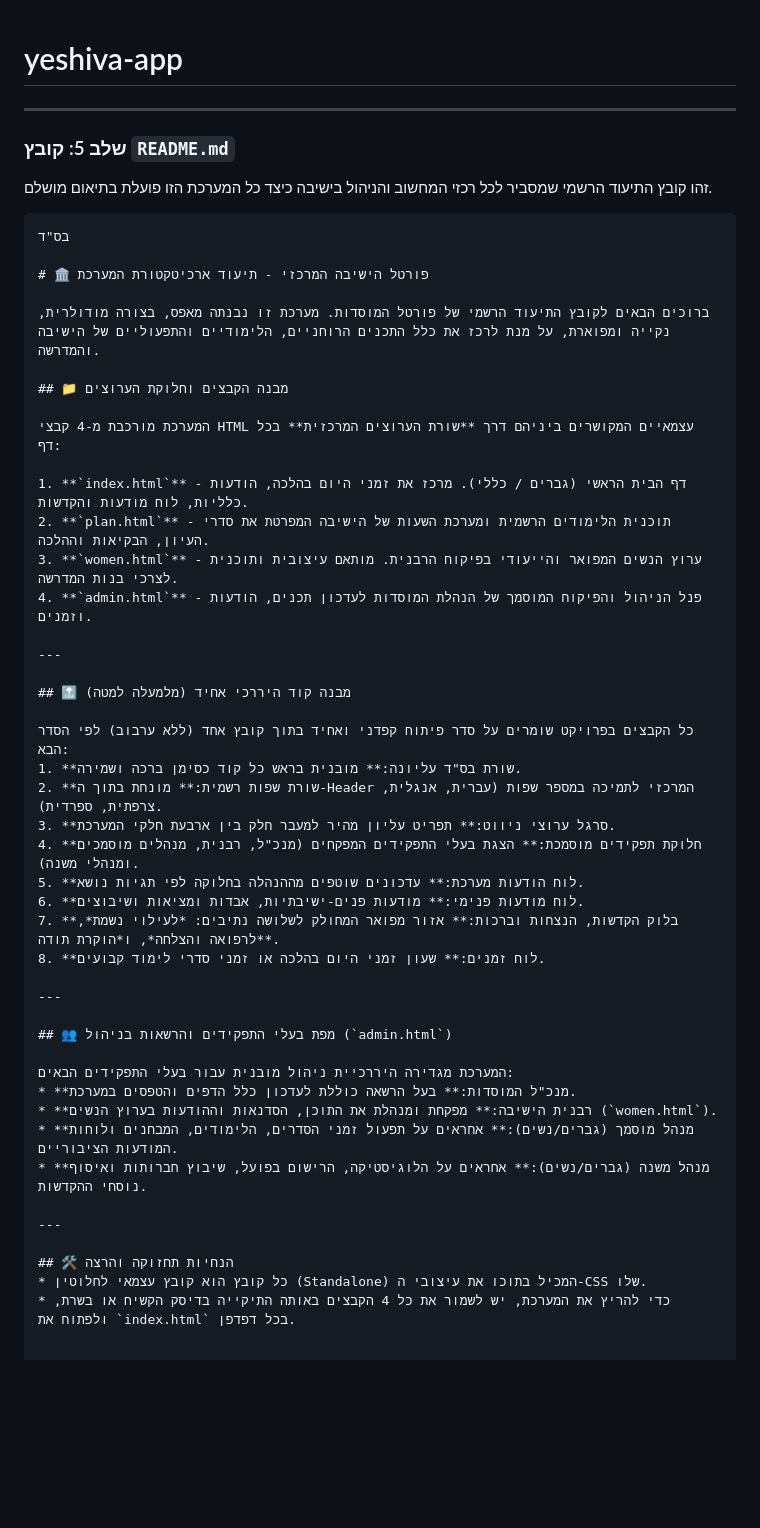
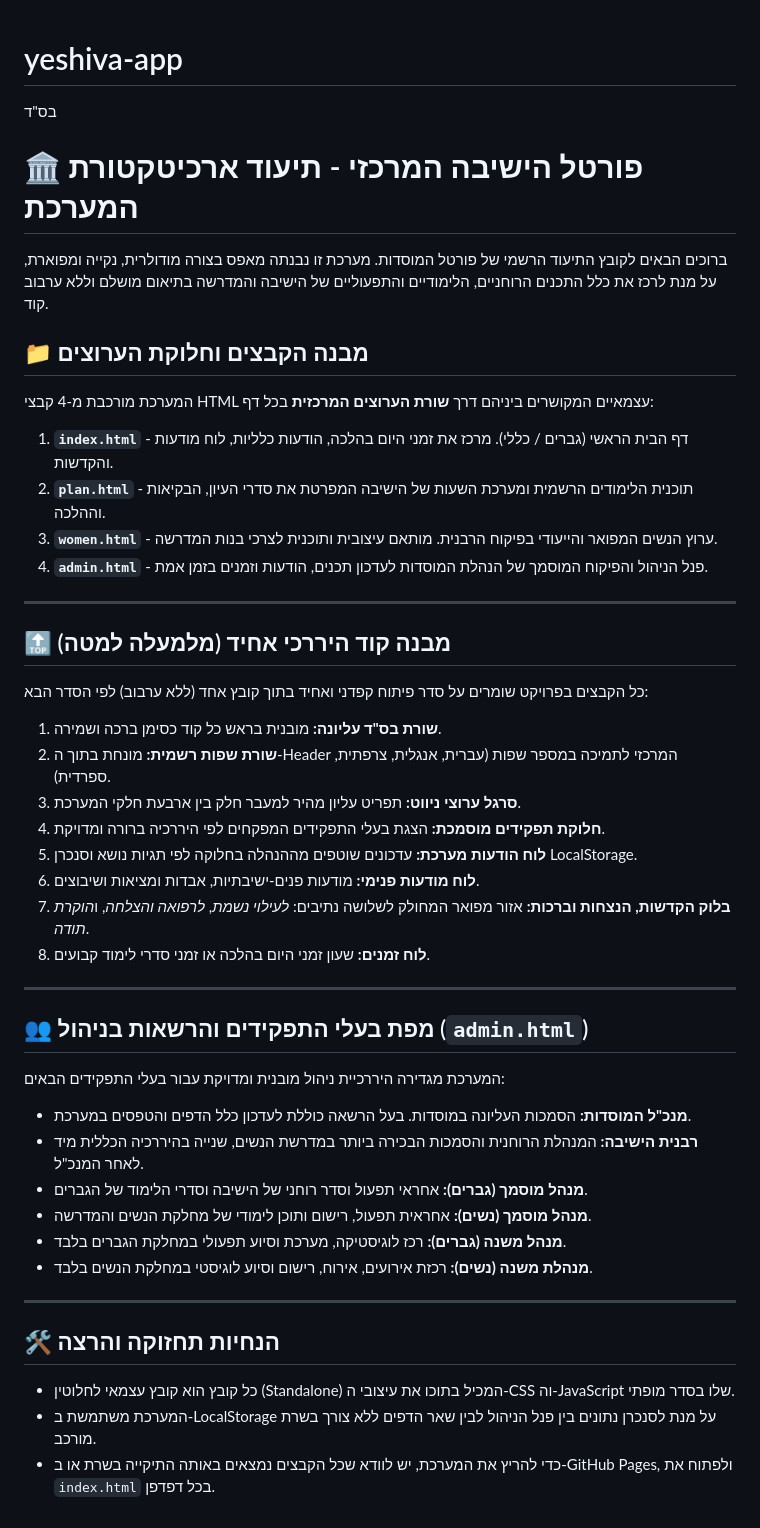
Before and after one commit to rabbimosheavital/yeshiva-app, a Markdown page: README.md, the part around the change. Drawn GitHub-style; blank space fills up the shorter version.

````diff
--- a/README.md
+++ b/README.md
@@ -1,15 +1,9 @@
 # yeshiva-app
----
-
-### שלב 5: קובץ `README.md`
-זהו קובץ התיעוד הרשמי שמסביר לכל רכזי המחשוב והניהול בישיבה כיצד כל המערכת הזו פועלת בתיאום מושלם.
-
-```markdown
 בס"ד
 
 # 🏛️ פורטל הישיבה המרכזי - תיעוד ארכיטקטורת המערכת
 
-ברוכים הבאים לקובץ התיעוד הרשמי של פורטל המוסדות. מערכת זו נבנתה מאפס, בצורה מודולרית, נקייה ומפוארת, על מנת לרכז את כלל התכנים הרוחניים, הלימודיים והתפעוליים של הישיבה והמדרשה.
+ברוכים הבאים לקובץ התיעוד הרשמי של פורטל המוסדות. מערכת זו נבנתה מאפס בצורה מודולרית, נקייה ומפוארת, על מנת לרכז את כלל התכנים הרוחניים, הלימודיים והתפעוליים של הישיבה והמדרשה בתיאום מושלם וללא ערבוב קוד.
 
 ## 📁 מבנה הקבצים וחלוקת הערוצים
 
@@ -18,7 +12,7 @@
 1. **`index.html`** - דף הבית הראשי (גברים / כללי). מרכז את זמני היום בהלכה, הודעות כלליות, לוח מודעות והקדשות.
 2. **`plan.html`** - תוכנית הלימודים הרשמית ומערכת השעות של הישיבה המפרטת את סדרי העיון, הבקיאות וההלכה.
 3. **`women.html`** - ערוץ הנשים המפואר והייעודי בפיקוח הרבנית. מותאם עיצובית ותוכנית לצרכי בנות המדרשה.
-4. **`admin.html`** - פנל הניהול והפיקוח המוסמך של הנהלת המוסדות לעדכון תכנים, הודעות וזמנים.
+4. **`admin.html`** - פנל הניהול והפיקוח המוסמך של הנהלת המוסדות לעדכון תכנים, הודעות וזמנים בזמן אמת.
 
 ---
 
@@ -28,8 +22,8 @@
 1. **שורת בס"ד עליונה:** מובנית בראש כל קוד כסימן ברכה ושמירה.
 2. **שורת שפות רשמית:** מונחת בתוך ה-Header המרכזי לתמיכה במספר שפות (עברית, אנגלית, צרפתית, ספרדית).
 3. **סרגל ערוצי ניווט:** תפריט עליון מהיר למעבר חלק בין ארבעת חלקי המערכת.
-4. **חלוקת תפקידים מוסמכת:** הצגת בעלי התפקידים המפקחים (מנכ"ל, רבנית, מנהלים מוסמכים ומנהלי משנה).
-5. **לוח הודעות מערכת:** עדכונים שוטפים מההנהלה בחלוקה לפי תגיות נושא.
+4. **חלוקת תפקידים מוסמכת:** הצגת בעלי התפקידים המפקחים לפי היררכיה ברורה ומדויקת.
+5. **לוח הודעות מערכת:** עדכונים שוטפים מההנהלה בחלוקה לפי תגיות נושא וסנכרן LocalStorage.
 6. **לוח מודעות פנימי:** מודעות פנים-ישיבתיות, אבדות ומציאות ושיבוצים.
 7. **בלוק הקדשות, הנצחות וברכות:** אזור מפואר המחולק לשלושה נתיבים: *לעילוי נשמת*, *לרפואה והצלחה*, ו*הוקרת תודה*.
 8. **לוח זמנים:** שעון זמני היום בהלכה או זמני סדרי לימוד קבועים.
@@ -38,14 +32,17 @@
 
 ## 👥 מפת בעלי התפקידים והרשאות בניהול (`admin.html`)
 
-המערכת מגדירה היררכיית ניהול מובנית עבור בעלי התפקידים הבאים:
-* **מנכ"ל המוסדות:** בעל הרשאה כוללת לעדכון כלל הדפים והטפסים במערכת.
-* **רבנית הישיבה:** מפקחת ומנהלת את התוכן, הסדנאות וההודעות בערוץ הנשים (`women.html`).
-* **מנהל מוסמך (גברים/נשים):** אחראים על תפעול זמני הסדרים, הלימודים, המבחנים ולוחות המודעות הציבוריים.
-* **מנהל משנה (גברים/נשים):** אחראים על הלוגיסטיקה, הרישום בפועל, שיבוץ חברותות ואיסוף נוסחי ההקדשות.
+המערכת מגדירה היררכיית ניהול מובנית ומדויקת עבור בעלי התפקידים הבאים:
+* **מנכ"ל המוסדות:** הסמכות העליונה במוסדות. בעל הרשאה כוללת לעדכון כלל הדפים והטפסים במערכת.
+* **רבנית הישיבה:** המנהלת הרוחנית והסמכות הבכירה ביותר במדרשת הנשים, שנייה בהיררכיה הכללית מיד לאחר המנכ"ל.
+* **מנהל מוסמך (גברים):** אחראי תפעול וסדר רוחני של הישיבה וסדרי הלימוד של הגברים.
+* **מנהל מוסמך (נשים):** אחראית תפעול, רישום ותוכן לימודי של מחלקת הנשים והמדרשה.
+* **מנהל משנה (גברים):** רכז לוגיסטיקה, מערכת וסיוע תפעולי במחלקת הגברים בלבד.
+* **מנהלת משנה (נשים):** רכזת אירועים, אירוח, רישום וסיוע לוגיסטי במחלקת הנשים בלבד.
 
 ---
 
 ## 🛠️ הנחיות תחזוקה והרצה
-* כל קובץ הוא קובץ עצמאי לחלוטין (Standalone) המכיל בתוכו את עיצובי ה-CSS שלו.
-* כדי להריץ את המערכת, יש לשמור את כל 4 הקבצים באותה התיקייה בדיסק הקשיח או בשרת, ולפתוח את `index.html` בכל דפדפן.
+* כל קובץ הוא קובץ עצמאי לחלוטין (Standalone) המכיל בתוכו את עיצובי ה-CSS וה-JavaScript שלו בסדר מופתי.
+* המערכת משתמשת ב-LocalStorage על מנת לסנכרן נתונים בין פנל הניהול לבין שאר הדפים ללא צורך בשרת מורכב.
+* כדי להריץ את המערכת, יש לוודא שכל הקבצים נמצאים באותה התיקייה בשרת או ב-GitHub Pages, ולפתוח את `index.html` בכל דפדפן.
````
